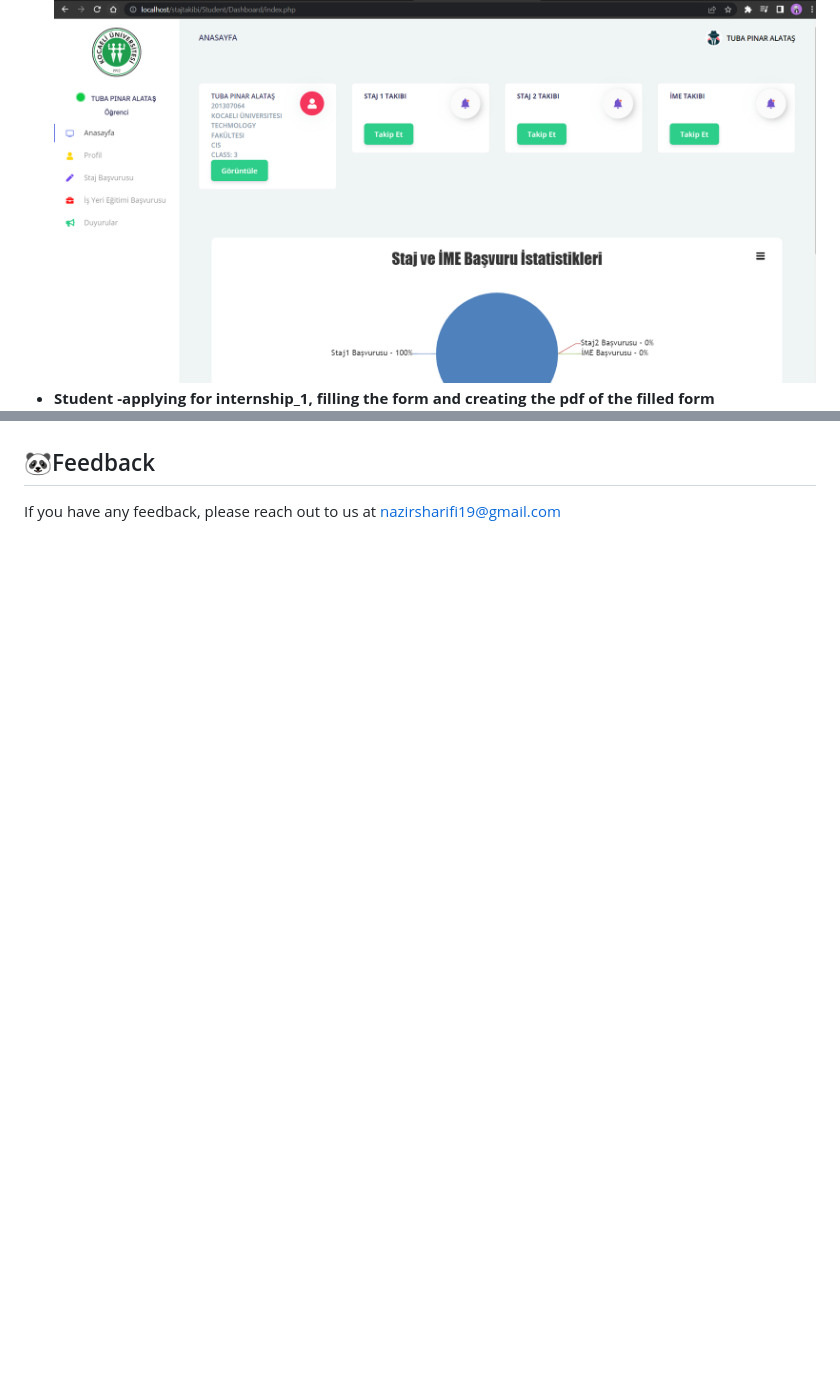
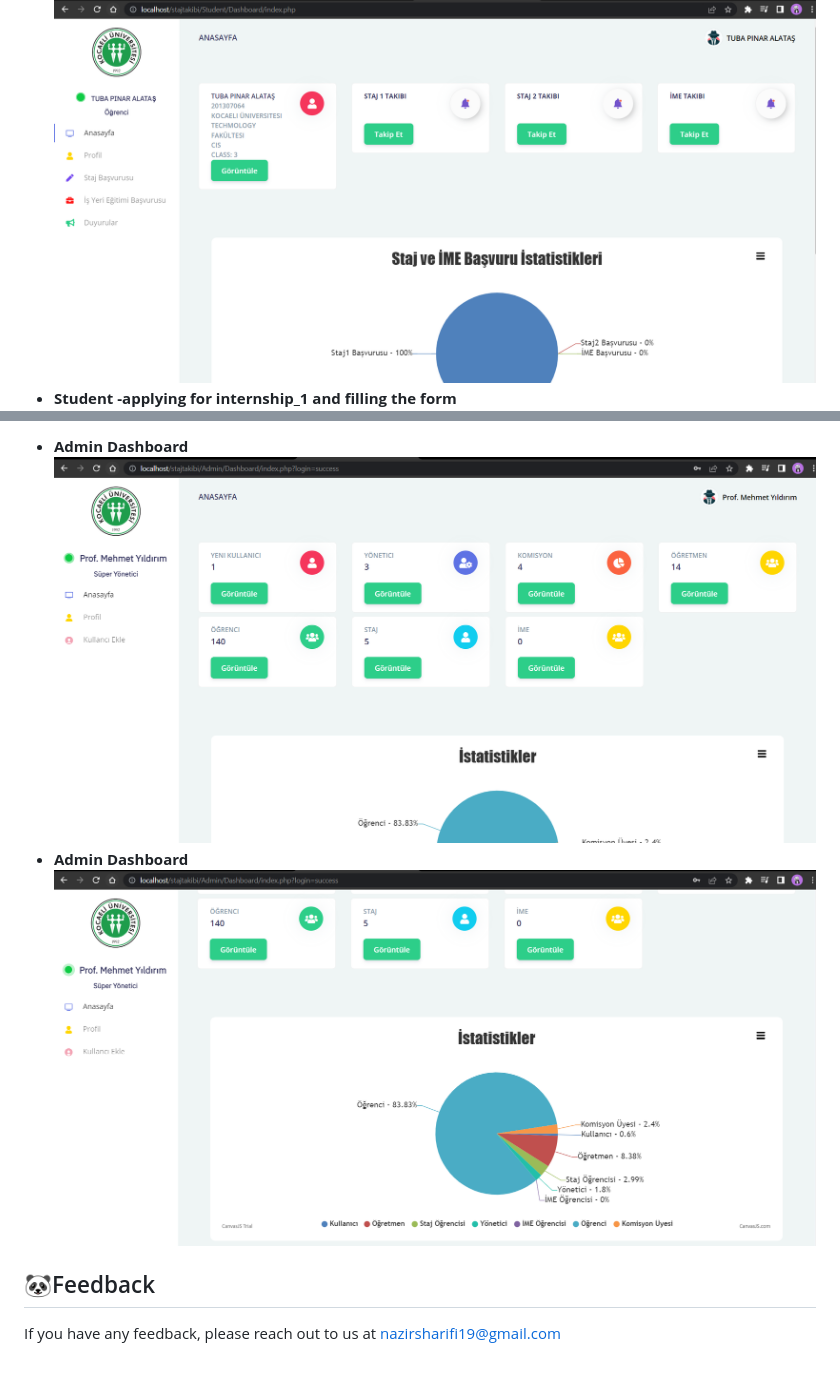
Before and after one commit to nazir20/Internship-Tracking-Web-Application, a Markdown page: README.md, 2 parts joined by grey strips. Drawn GitHub-style; blank space fills up the shorter version.

```diff
--- a/README.md
+++ b/README.md
@@ -49,5 +49,5 @@ Information such as class must be recorded in the system. <br>
 ![App Main Page](https://github.com/nazir20/Internship-Tracking-Web-Application/blob/main/screenshotss/mainpage.png)
 - <b>Student Dashboard</b>
 ![App Main Page](https://github.com/nazir20/Internship-Tracking-Web-Application/blob/main/screenshotss/student_dashboard.png)
-- <b>Student -applying for internship_1, filling the form and creating the pdf of the filled form</b>
+- <b>Student -applying for internship_1 and filling the form</b>
 ![App Main Page](https://github.com/nazir20/Internship-Tracking-Web-Application/blob/main/screenshotss/apply_internship1.png)
@@ -64,3 +82,7 @@ Information such as class must be recorded in the system. <br>
+- <b>Admin Dashboard</b>
+![App Main Page](https://github.com/nazir20/Internship-Tracking-Web-Application/blob/main/screenshotss/admin_dashboard.png)
+- <b>Admin Dashboard</b>
+![App Main Page](https://github.com/nazir20/Internship-Tracking-Web-Application/blob/main/screenshotss/admin_dashboard2.png)
 
 ## 🐼Feedback
 
```
Also changed, not shown: other parts of README.md (+18 -0 lines).
